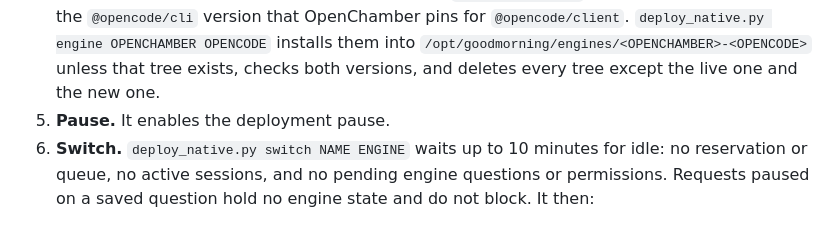
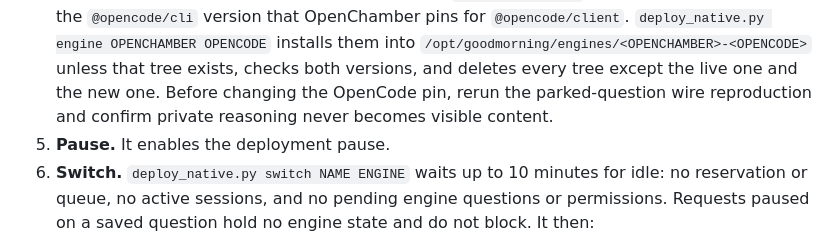
Before and after one commit to S-Sebb/GoodMorning, a Markdown page: docs/server-deployment.md, the part around the change. GitHub-like rendering.

Commit message:
Require parked-question wire check before engine pin upgrades

```diff
--- a/docs/server-deployment.md
+++ b/docs/server-deployment.md
@@ -34,6 +34,7 @@ uv run --no-project python deploy/release.py
    them into `/opt/goodmorning/engines/<OPENCHAMBER>-<OPENCODE>` unless that tree
    exists, checks both versions, and deletes every tree except the live one and
    the new one.
+   Before changing the OpenCode pin, rerun the parked-question wire reproduction and confirm private reasoning never becomes visible content.
 5. **Pause.** It enables the deployment pause.
 6. **Switch.** `deploy_native.py switch NAME ENGINE` waits up to 10 minutes for idle: no
    reservation or queue, no active sessions, and no pending engine questions or
```
